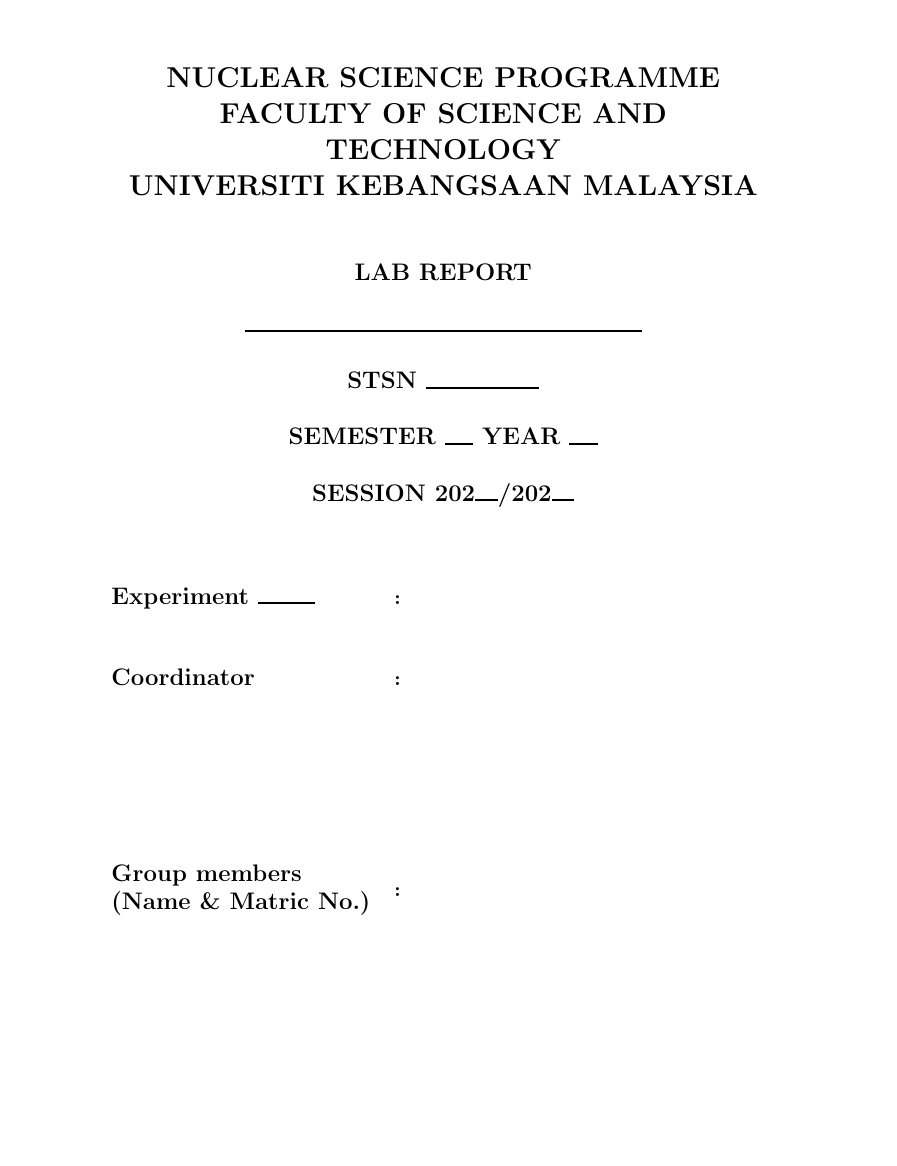
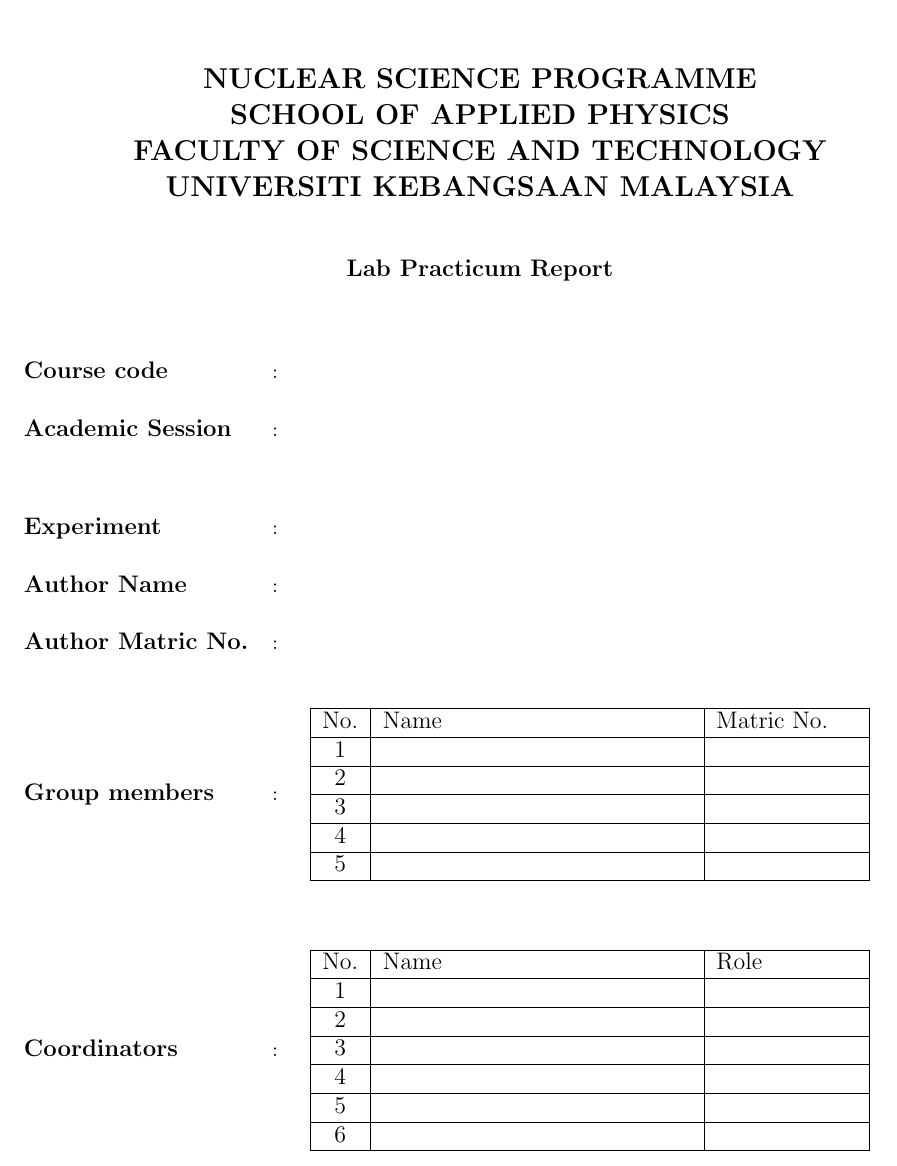
Before and after one commit to FeliciaHtt/Cover-Page, a LaTeX document (main.tex): part of the page, cut so that both start at the same text, the shorter picture padded with empty space. Compiled offline with pdfLaTeX.

Commit message:
correction

```diff
--- a/main.tex
+++ b/main.tex
@@ -13,33 +9,52 @@
 %Title of the report, name of coworkers and dates (of experiment and of report).
 \begin{titlepage}
 	\centering
-	\includegraphics[scale=0.2]{ukm_logo.png}\par
+	\includegraphics[scale=0.25]{ukm_logo.png}\par
 	\vspace{0.5cm}
 	%%%% COMMENT OUT irrelevant lines among the 3 below
 	{\bfseries\scshape\Large NUCLEAR SCIENCE PROGRAMME \par}
+	{\bfseries\scshape\Large SCHOOL OF APPLIED PHYSICS \par}
 	{\bfseries\scshape\Large FACULTY OF SCIENCE AND TECHNOLOGY \par}
 	{\bfseries\scshape\Large UNIVERSITI KEBANGSAAN MALAYSIA \par}
 
 	\vspace{1cm}
 
-	{\bfseries\scshape\large LAB REPORT \\[0.5cm]}
-	\noindent\rule{7 cm}{1pt} \\[0.5cm] %%% to write the name of subject
-	{\bfseries\scshape\large STSN \noindent\rule{2 cm}{1pt}\\[0.5cm]}
-	{\bfseries\scshape\large SEMESTER \noindent\rule{0.5 cm}{1pt}
-	YEAR \noindent\rule{0.5 cm}{1pt}\\[0.5cm]}
-	{\bfseries\scshape\large SESSION 202\noindent\rule{0.4 cm}{1pt}/202\noindent\rule{0.4 cm}{1pt}\par}
+	{\bfseries\scshape\large Lab Practicum Report}
 
 	\vspace{1cm}
+	\begin{table}[h]
+		\begin{tabular}{lcl}
+			\bfseries\scshape\large{\textbf{Course code}}       & : &  \\[0.6cm]
+			\bfseries\scshape\large{\textbf{Academic Session}}  & : &  \\[1.3cm]
+			\bfseries\scshape\large{\textbf{Experiment}}        & : &  \\[0.6cm]
+			\bfseries\scshape\large{\textbf{Author Name}}       & : &  \\[0.6cm]
+			\bfseries\scshape\large{\textbf{Author Matric No.}} & : &  \\[0.9cm]
+			\bfseries\scshape\large{Group members}              & : &
 
-	\begin{table}[ht]
-	\begin{tabular}{ll}
-	\bfseries\scshape\large{Experiment  \noindent\rule{1 cm}{1pt}}
-    & \textbf{:} \\[1cm]
-
-	\bfseries\scshape\large{Coordinator}
-    & \textbf{:} \\[3cm]
-
-    \bfseries\scshape\large{\begin{tabular}[c]{@{}l@{}}Group members\\ (Name \& Matric No.)\end{tabular}}
-    & \textbf{:}
+		\begin{large}
+		\begin{tabular}{|c|p{0.33\linewidth}|p{0.15\linewidth}|}
+		\hline
+		No. & Name                  & Matric No.            \\ \hline
+		1   &                       &                       \\ \hline
+		2   &                       &                       \\ \hline
+		3   &                       &                       \\ \hline
+		4   &                       &                       \\ \hline
+		5   &  &                                            \\ \hline
+		\end{tabular}
+	\end{large}
+	\\ [2.5cm]
+	\bfseries\scshape\large{\textbf{Coordinators}} & : &
+	\begin{large}
+	\begin{tabular}{|c|p{0.33\linewidth}|p{0.15\linewidth}|}
+		\hline
+		No. & Name                  & Role                  \\ \hline
+		1   &                       &                       \\ \hline
+		2   &                       &                       \\ \hline
+		3   &                       &                       \\ \hline
+		4   &                       &                       \\ \hline
+		5   &                       &                       \\ \hline
+		6   &                       &                       \\ \hline
+		\end{tabular}
+	\end{large}
 	\end{tabular}
 	\end{table}
```
Also changed, not shown: main.tex (12 more changed lines).
